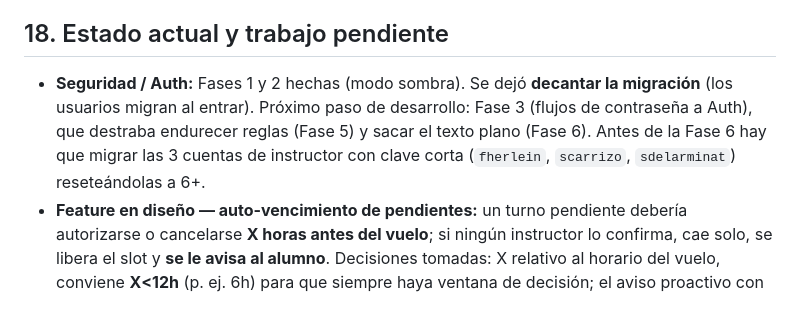
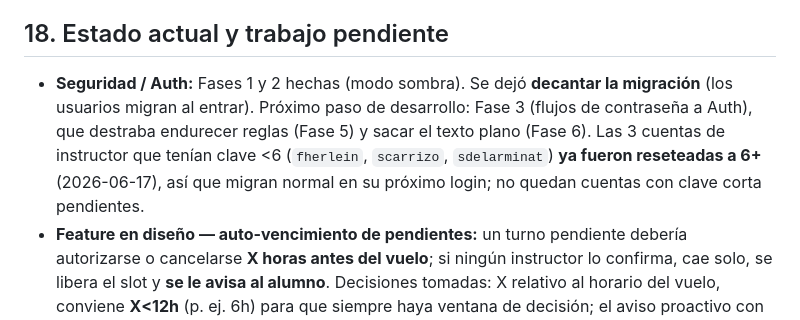
Before and after one commit to DanielTDFdev/Web-Aeroclub, a Markdown page: docs/documentacion_turnos.md, the part around the change. GitHub-like rendering.

```diff
--- a/docs/documentacion_turnos.md
+++ b/docs/documentacion_turnos.md
@@ -254,7 +254,7 @@ Servicio **unificado** en la cuenta del club: `service_8yqlptz`, una sola key/`i
 
 ## 18. Estado actual y trabajo pendiente
 
-- **Seguridad / Auth:** Fases 1 y 2 hechas (modo sombra). Se dejó **decantar la migración** (los usuarios migran al entrar). Próximo paso de desarrollo: Fase 3 (flujos de contraseña a Auth), que destraba endurecer reglas (Fase 5) y sacar el texto plano (Fase 6). Antes de la Fase 6 hay que migrar las 3 cuentas de instructor con clave corta (`fherlein`, `scarrizo`, `sdelarminat`) reseteándolas a 6+.
+- **Seguridad / Auth:** Fases 1 y 2 hechas (modo sombra). Se dejó **decantar la migración** (los usuarios migran al entrar). Próximo paso de desarrollo: Fase 3 (flujos de contraseña a Auth), que destraba endurecer reglas (Fase 5) y sacar el texto plano (Fase 6). Las 3 cuentas de instructor que tenían clave <6 (`fherlein`, `scarrizo`, `sdelarminat`) **ya fueron reseteadas a 6+** (2026-06-17), así que migran normal en su próximo login; no quedan cuentas con clave corta pendientes.
 - **Feature en diseño — auto-vencimiento de pendientes:** un turno pendiente debería autorizarse o cancelarse **X horas antes del vuelo**; si ningún instructor lo confirma, cae solo, se libera el slot y **se le avisa al alumno**. Decisiones tomadas: X relativo al horario del vuelo, conviene **X<12h** (p. ej. 6h) para que siempre haya ventana de decisión; el aviso proactivo con nadie online **sí requiere un proceso programado** (cron). Borde a manejar: reservas creadas ya dentro de la ventana de X horas. Implementación sugerida: GitHub Actions con cron (gratis) o Firebase Cloud Functions; resolver el envío de mail server-side (EmailJS browser no aplica directo).
 - **Backlog de features:** disponibilidad para LV-ART/LV-MPH; bitácora de horas de vuelo; asistencia/no-show; estado de mantenimiento de aeronaves; lista de espera; recordatorios; dashboard para la comisión; aviso al instructor de nuevas solicitudes.
 
```
